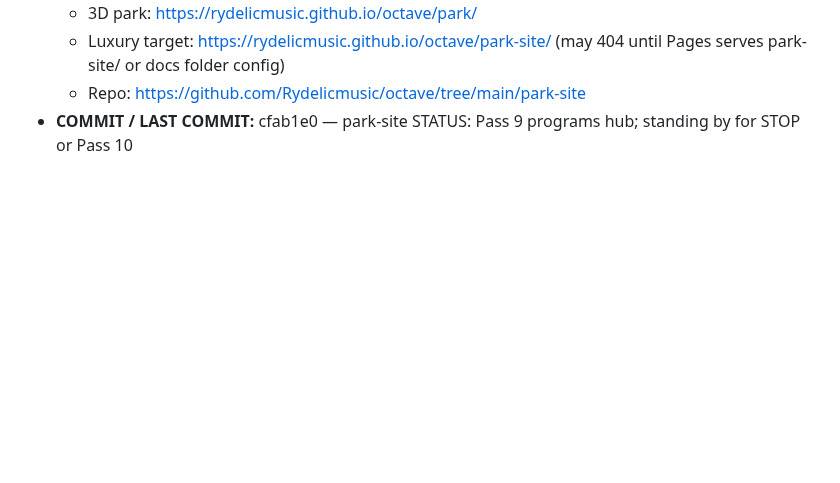
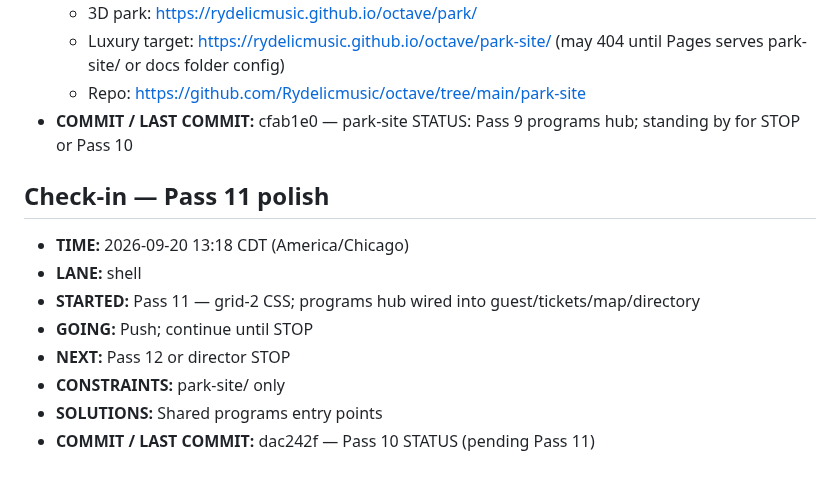
Before and after one commit to Rydelicmusic/Octave, a Markdown page: park-site/STATUS.md, the part around the change. Rendered like a GitHub page; blank space fills up the shorter version.

Commit message:
park-site STATUS: Pass 11 polish; tip sync; awaiting STOP

```diff
--- a/park-site/STATUS.md
+++ b/park-site/STATUS.md
@@ -160,3 +160,14 @@ Geometry lock: Origin hub (0,0); +X The Board; −X The Block; +Z Gate / The Poc
   - Luxury target: https://rydelicmusic.github.io/octave/park-site/ (may 404 until Pages serves park-site/ or docs folder config)
   - Repo: https://github.com/Rydelicmusic/octave/tree/main/park-site
 - **COMMIT / LAST COMMIT:** cfab1e0 — park-site STATUS: Pass 9 programs hub; standing by for STOP or Pass 10
+
+## Check-in — Pass 11 polish
+
+- **TIME:** 2026-09-20 13:18 CDT (America/Chicago)
+- **LANE:** shell
+- **STARTED:** Pass 11 — grid-2 CSS; programs hub wired into guest/tickets/map/directory
+- **GOING:** Push; continue until STOP
+- **NEXT:** Pass 12 or director STOP
+- **CONSTRAINTS:** park-site/ only
+- **SOLUTIONS:** Shared programs entry points
+- **COMMIT / LAST COMMIT:** dac242f — Pass 10 STATUS (pending Pass 11)
```
